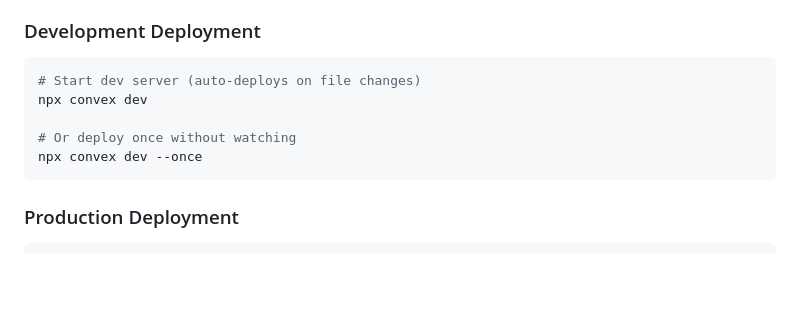
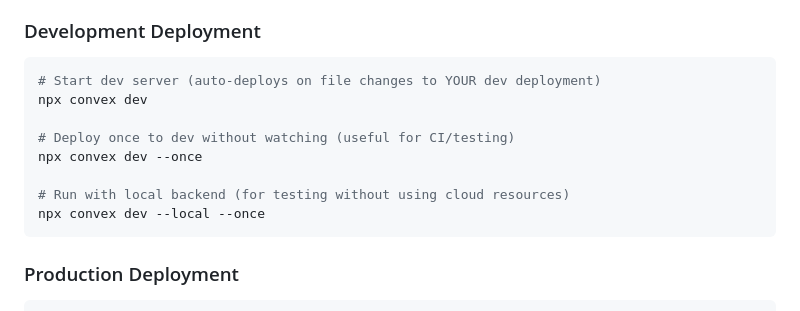
Before and after one commit to WilliamAGH/searchai, a Markdown page: README.md, the part around the change. Rendered like a GitHub page; blank space fills up the shorter version.

````diff
--- a/README.md
+++ b/README.md
@@ -172,11 +172,14 @@ You MUST deploy Convex functions when:
 ### Development Deployment
 
 ```bash
-# Start dev server (auto-deploys on file changes)
+# Start dev server (auto-deploys on file changes to YOUR dev deployment)
 npx convex dev
 
-# Or deploy once without watching
+# Deploy once to dev without watching (useful for CI/testing)
 npx convex dev --once
+
+# Run with local backend (for testing without using cloud resources)
+npx convex dev --local --once
 ```
 
 ### Production Deployment
````
Also changed, not shown: AGENT.md (+7 -0 lines).
